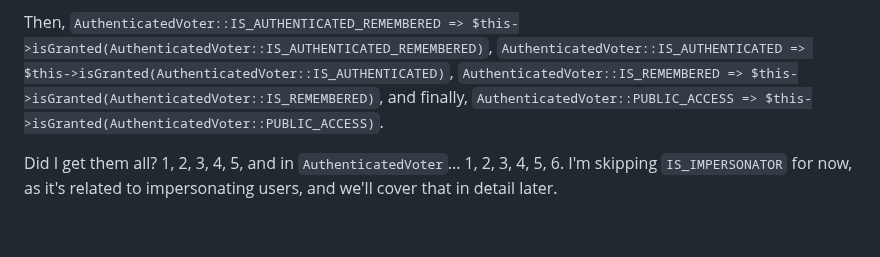
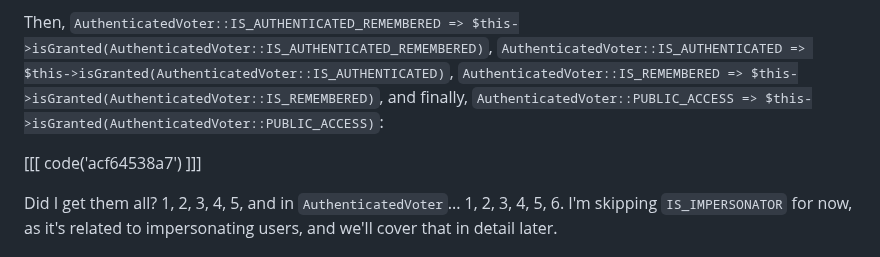
Before and after one commit to SymfonyCasts/symfony7, a Markdown page: sfcasts/authentication-attributes.md, the part around the change. Rendered like a GitHub page; blank space fills up the shorter version.

```diff
--- a/sfcasts/authentication-attributes.md
+++ b/sfcasts/authentication-attributes.md
@@ -34,7 +34,9 @@ I'm using the constants here but using the raw string values would work just as
 Then, `AuthenticatedVoter::IS_AUTHENTICATED_REMEMBERED => $this->isGranted(AuthenticatedVoter::IS_AUTHENTICATED_REMEMBERED)`,
 `AuthenticatedVoter::IS_AUTHENTICATED => $this->isGranted(AuthenticatedVoter::IS_AUTHENTICATED)`,
 `AuthenticatedVoter::IS_REMEMBERED => $this->isGranted(AuthenticatedVoter::IS_REMEMBERED)`, and finally,
-`AuthenticatedVoter::PUBLIC_ACCESS => $this->isGranted(AuthenticatedVoter::PUBLIC_ACCESS)`.
+`AuthenticatedVoter::PUBLIC_ACCESS => $this->isGranted(AuthenticatedVoter::PUBLIC_ACCESS)`:
+
+[[[ code('acf64538a7') ]]]
 
 Did I get them all? 1, 2, 3, 4, 5, and in `AuthenticatedVoter`... 1, 2, 3, 4, 5, 6. I'm skipping
 `IS_IMPERSONATOR` for now, as it's related to impersonating users, and we'll cover that in
```
Also changed, not shown: sfcasts/remember-me.md (+8 -3 lines).
